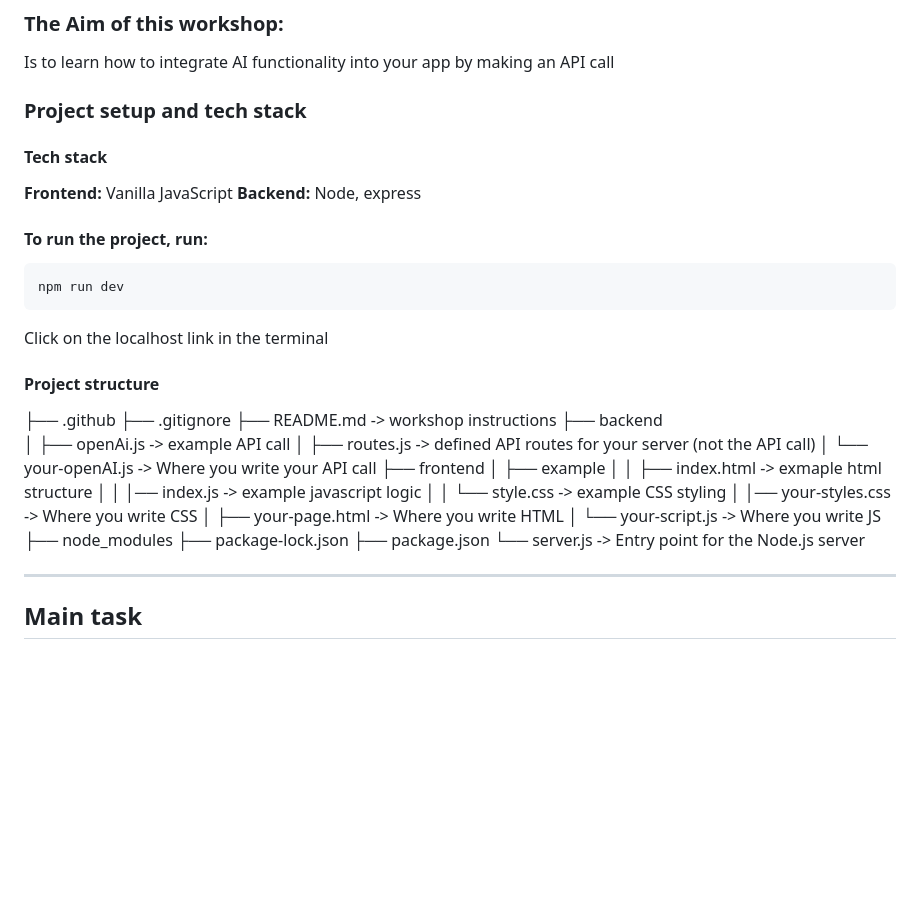
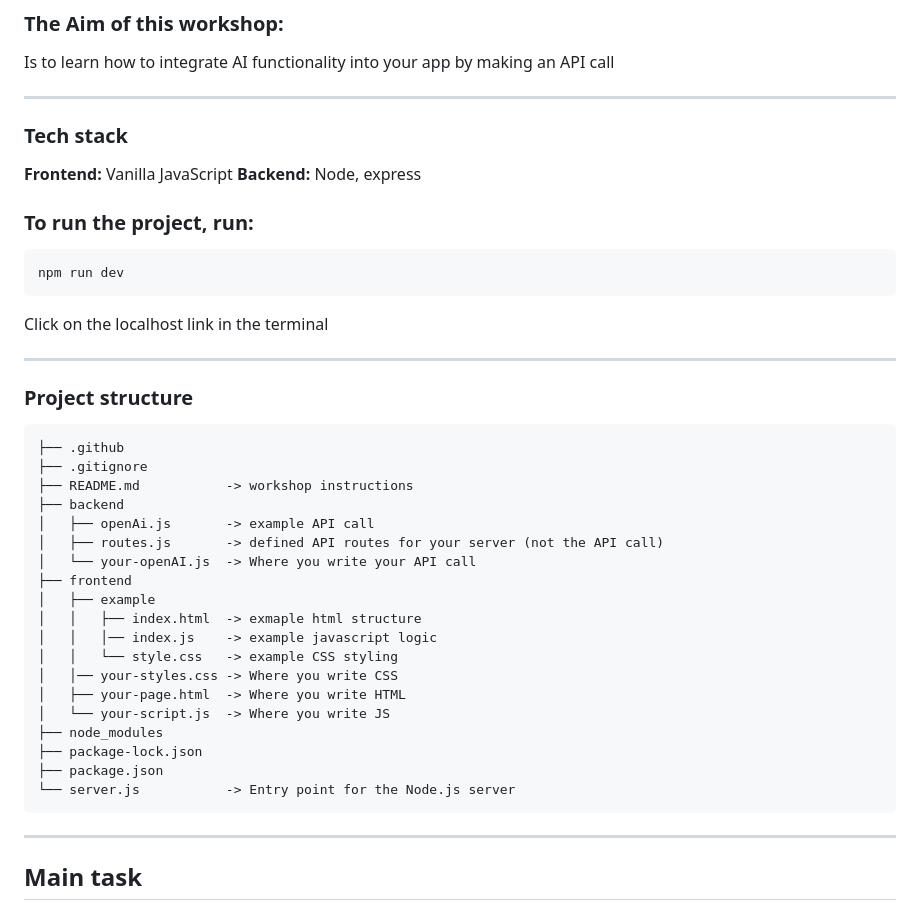
Before and after one commit to Jaz-spec/AI-API-workshop, a Markdown page: README.md, the part around the change. Drawn GitHub-style; blank space fills up the shorter version.

Commit message:
doc: reformatted README

````diff
--- a/README.md
+++ b/README.md
@@ -65,19 +65,23 @@ npm run dev
 ### The Aim of this workshop:
 Is to learn how to integrate AI functionality into your app by making an API call
 
-### Project setup and tech stack
-#### Tech stack
+---
+
+### Tech stack
 **Frontend:** Vanilla JavaScript
 **Backend:** Node, express
 
-#### To run the project, run:
+### To run the project, run:
 ```
 npm run dev
 ```
 Click on the localhost link in the terminal
 
-#### Project structure
+---
 
+### Project structure
+
+```
 ├── .github
 ├── .gitignore
 ├── README.md           -> workshop instructions
@@ -97,6 +101,7 @@ Click on the localhost link in the terminal
 ├── package-lock.json
 ├── package.json
 └── server.js           -> Entry point for the Node.js server
+```
 
 ---
 
````
